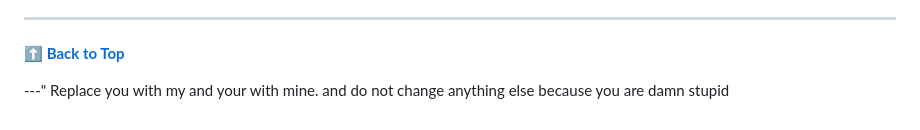
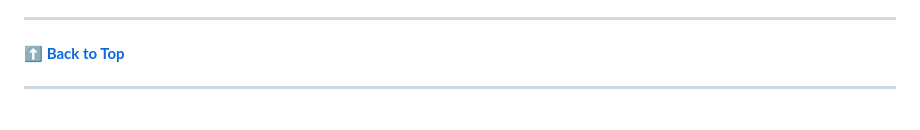
Before and after one commit to Muhammad-Abrar-Khan/Countdown_Timer, a Markdown page: README.md, the part around the change printed below. Drawn GitHub-style.

```diff
--- a/README.md
+++ b/README.md
@@ -81,4 +81,4 @@ Designed and Developed by [Muhammad Abrar Khan](https://github.com/Muhammad-Abra
 
 **[⬆ Back to Top](#calculator)**
 
----" Replace you with my and your with mine. and do not change anything else because you are damn stupid
+---
```
Also changed, not shown: other parts of README.md (+1 -1 lines).
